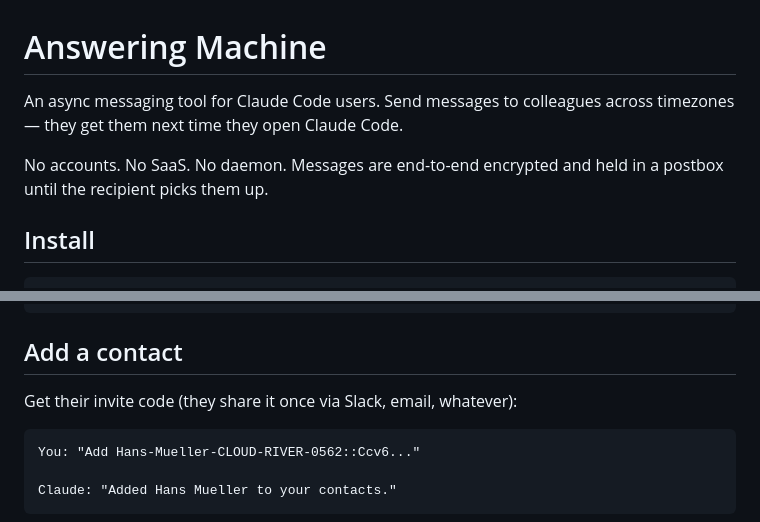
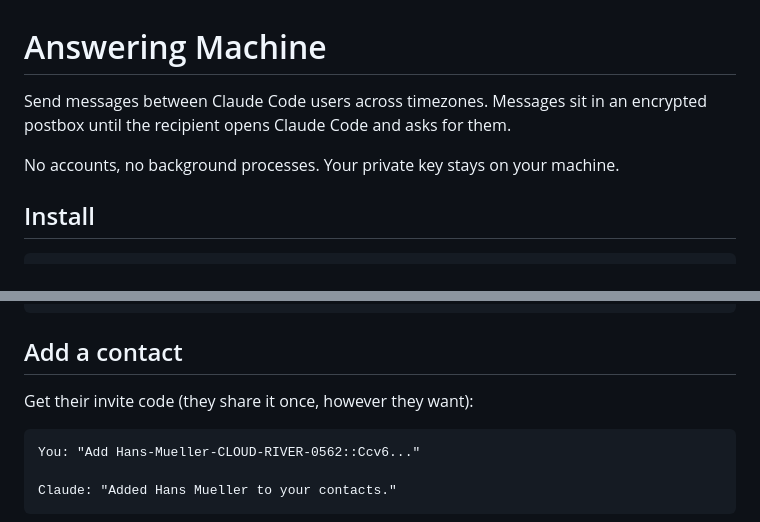
Before and after one commit to pavanmadiraju91/answering-machine, a Markdown page: README.md, 2 parts joined by grey strips. Rendered like a GitHub page.

````diff
--- a/README.md
+++ b/README.md
@@ -1,8 +1,8 @@
 # Answering Machine
 
-An async messaging tool for Claude Code users. Send messages to colleagues across timezones — they get them next time they open Claude Code.
+Send messages between Claude Code users across timezones. Messages sit in an encrypted postbox until the recipient opens Claude Code and asks for them.
 
-No accounts. No SaaS. No daemon. Messages are end-to-end encrypted and held in a postbox until the recipient picks them up.
+No accounts, no background processes. Your private key stays on your machine.
 
 ## Install
 
@@ -22,7 +22,7 @@ Claude: "Done. Your invite code is:
 
 ## Add a contact
 
-Get their invite code (they share it once via Slack, email, whatever):
+Get their invite code (they share it once, however they want):
 
 ```
 You: "Add Hans-Mueller-CLOUD-RIVER-0562::Ccv6..."
````
Also changed, not shown: other parts of README.md (+9 -19 lines).
